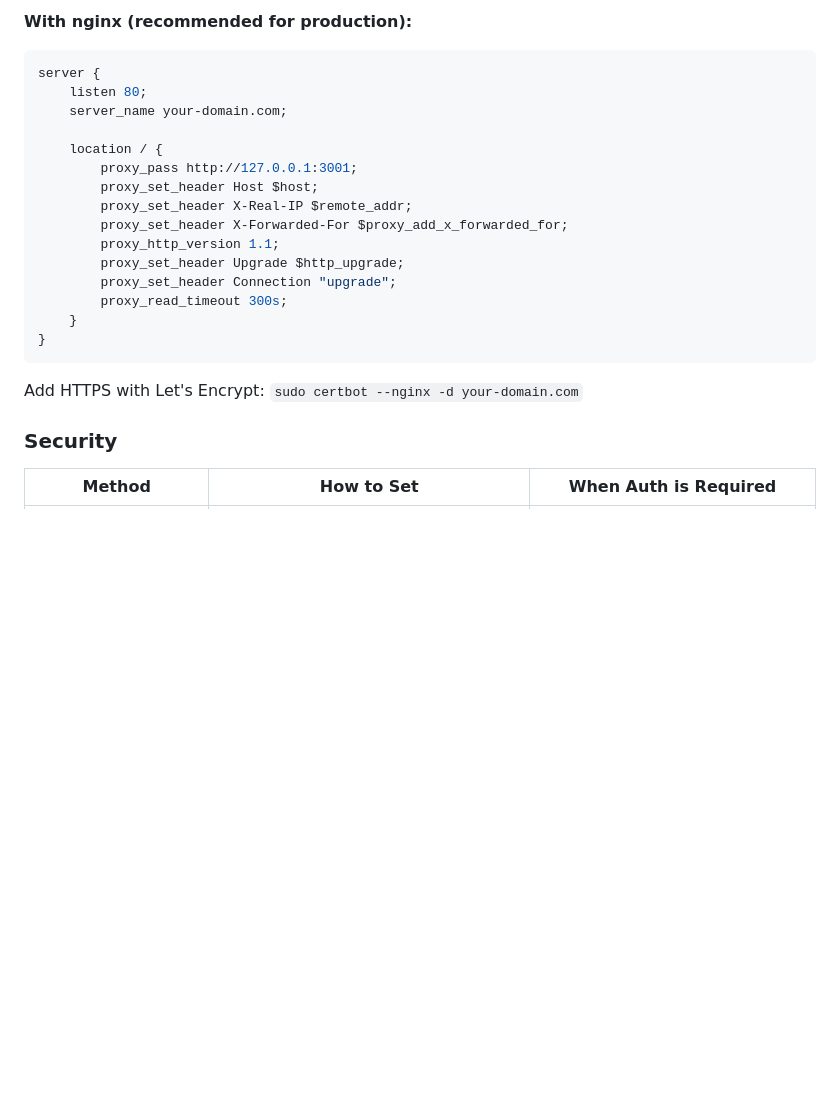
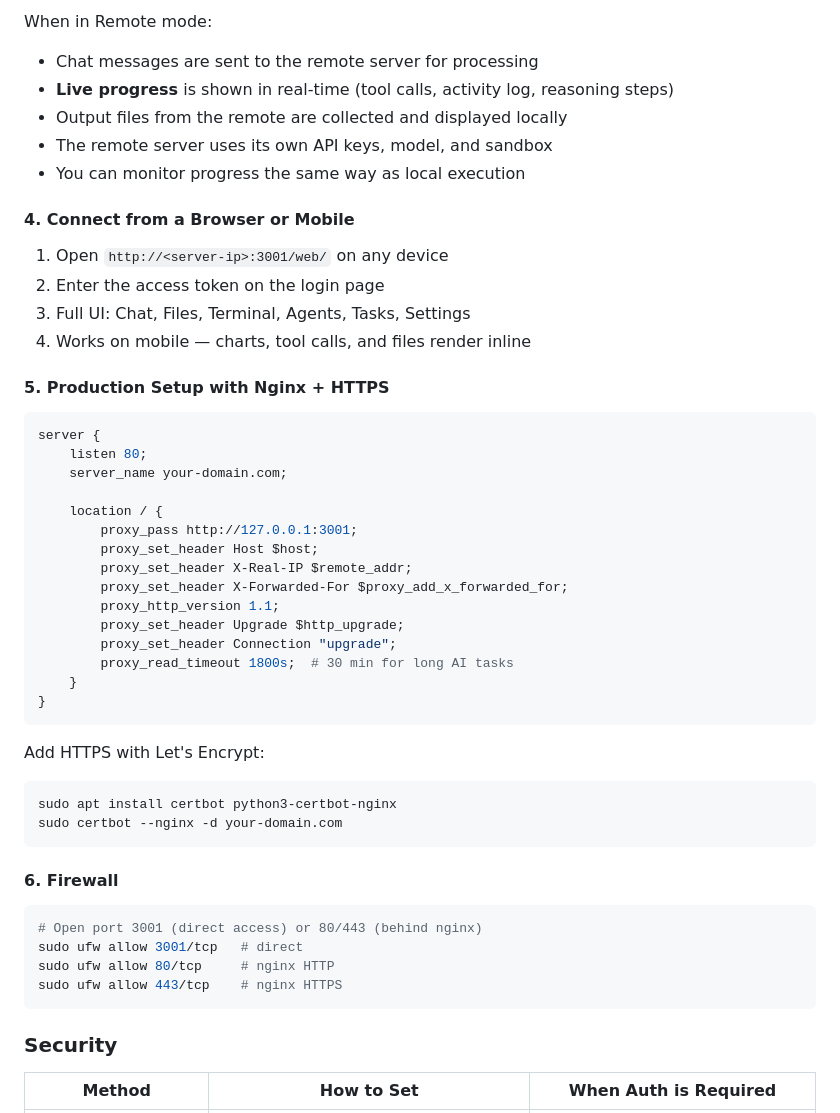
Before and after one commit to Sompote/TigrimOSR, a Markdown page: README.md, the part around one of its changes. Drawn GitHub-style; blank space fills up the shorter version.

````diff
--- a/README.md
+++ b/README.md
@@ -166,5 +194,19 @@ Token set. Use this to connect from your Mac or browser.
 
-**With nginx (recommended for production):**
+When in Remote mode:
+- Chat messages are sent to the remote server for processing
+- **Live progress** is shown in real-time (tool calls, activity log, reasoning steps)
+- Output files from the remote are collected and displayed locally
+- The remote server uses its own API keys, model, and sandbox
+- You can monitor progress the same way as local execution
+
+#### 4. Connect from a Browser or Mobile
+
+1. Open `http://<server-ip>:3001/web/` on any device
+2. Enter the access token on the login page
+3. Full UI: Chat, Files, Terminal, Agents, Tasks, Settings
+4. Works on mobile — charts, tool calls, and files render inline
+
+#### 5. Production Setup with Nginx + HTTPS
 
 ```nginx
 server {
@@ -179,12 +221,25 @@ server {
         proxy_http_version 1.1;
         proxy_set_header Upgrade $http_upgrade;
         proxy_set_header Connection "upgrade";
-        proxy_read_timeout 300s;
+        proxy_read_timeout 1800s;  # 30 min for long AI tasks
     }
 }
 ```
 
-Add HTTPS with Let's Encrypt: `sudo certbot --nginx -d your-domain.com`
+Add HTTPS with Let's Encrypt:
+```bash
+sudo apt install certbot python3-certbot-nginx
+sudo certbot --nginx -d your-domain.com
+```
+
+#### 6. Firewall
+
+```bash
+# Open port 3001 (direct access) or 80/443 (behind nginx)
+sudo ufw allow 3001/tcp   # direct
+sudo ufw allow 80/tcp     # nginx HTTP
+sudo ufw allow 443/tcp    # nginx HTTPS
+```
 
 ### Security
 
````
Also changed, not shown: other parts of README.md (+44 -16 lines).
